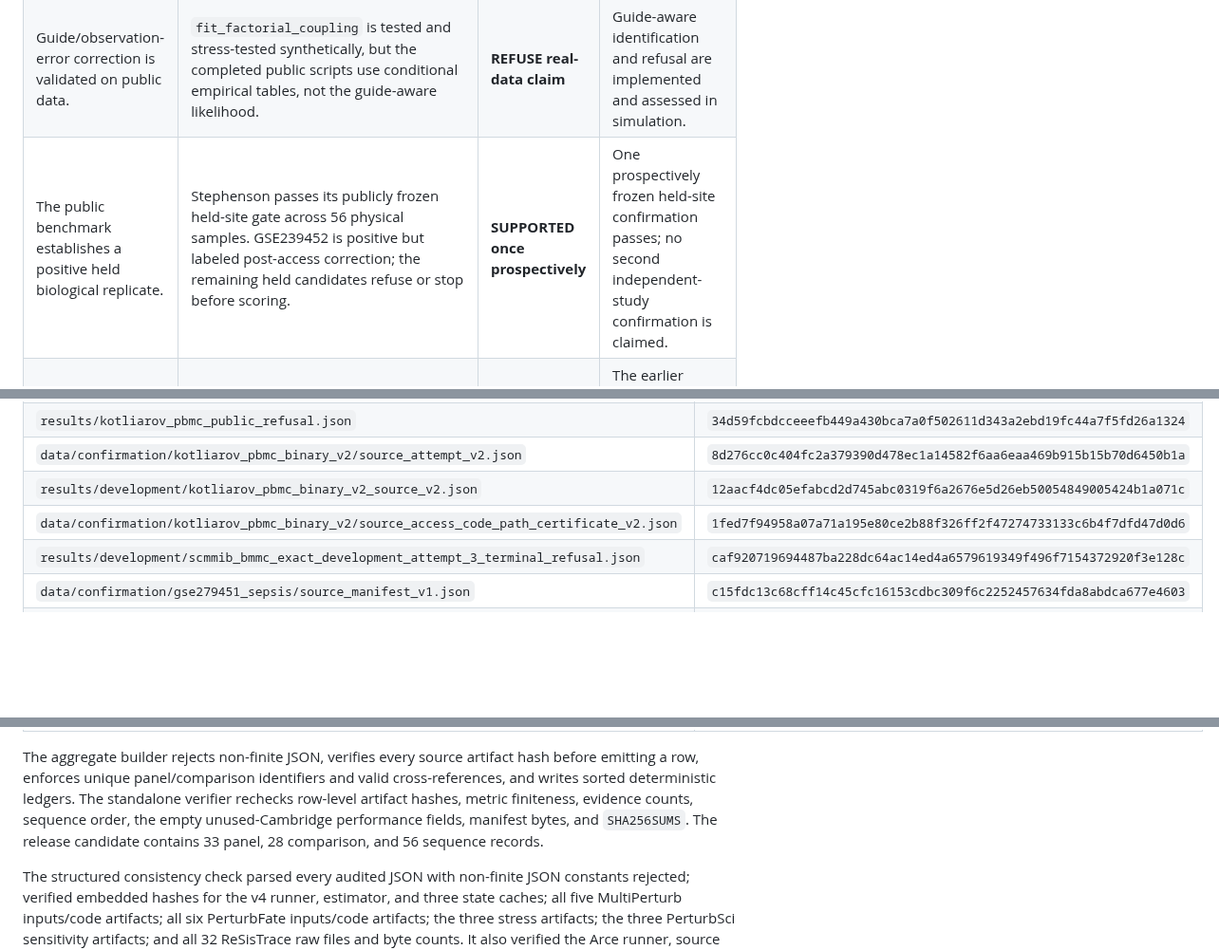
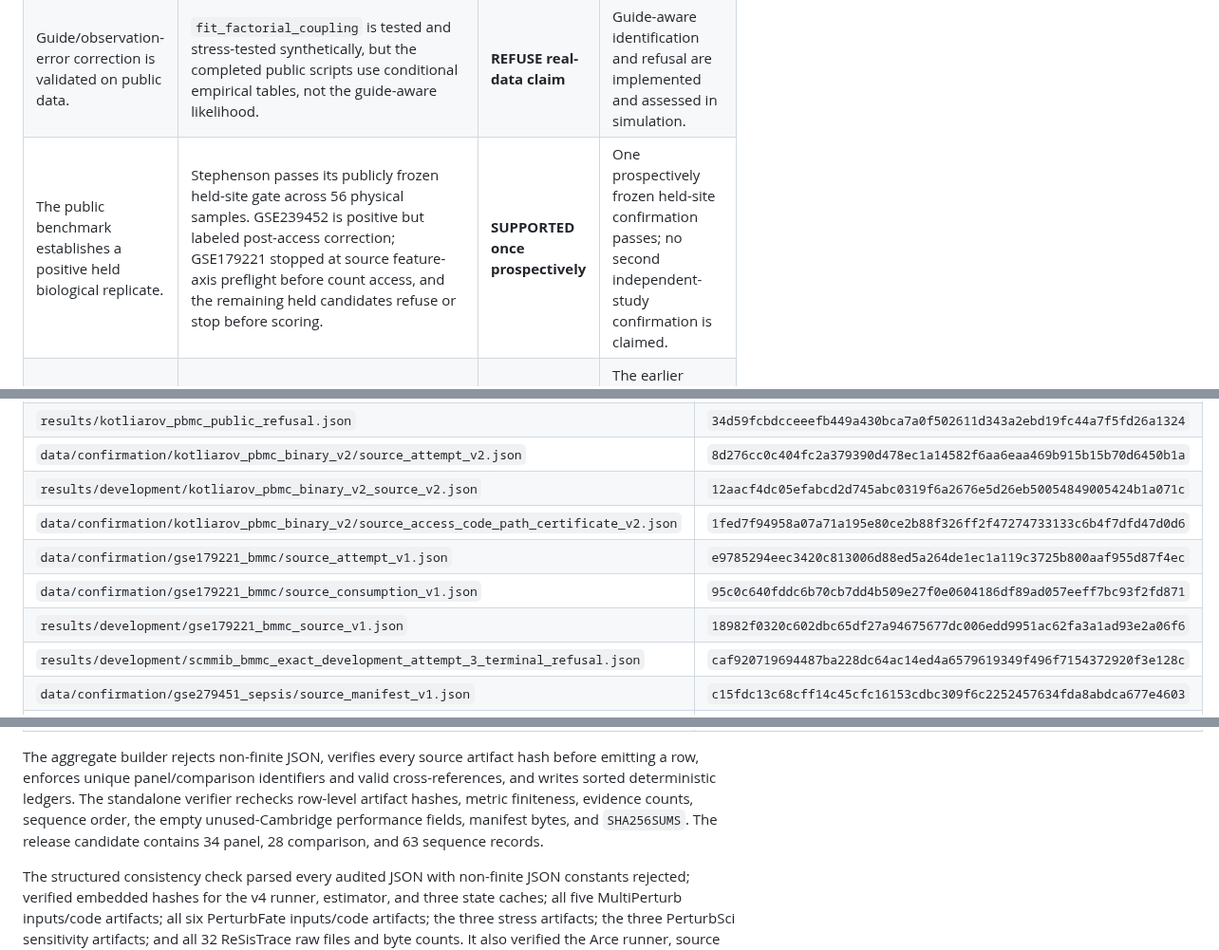
Before and after one commit to sushaan-k/coupling-fields-benchmark, a Markdown page: FINAL_PUBLIC_EVIDENCE_LEDGER.md, 3 parts joined by grey strips. Shown at 95% size. Drawn GitHub-style; blank space fills up the shorter version.

```diff
--- a/FINAL_PUBLIC_EVIDENCE_LEDGER.md
+++ b/FINAL_PUBLIC_EVIDENCE_LEDGER.md
@@ -105,7 +110,7 @@ and sequence ledgers because they contain no performance estimate.
 | Hierarchical transfer adds beyond classical common-effect interaction models. | In the post-hoc audit, Stephenson improves on exact common-effect CMLE by 6.18% and pooled saturated Poisson by 3.39%. In GSE239452, pooled Poisson loses by 14.58%, but exact CMLE beats the primary by 2.20%. | **MIXED, POST-HOC** | The donor-varying transfer can outperform common-effect controls, but the direction is study-dependent and awaits a prospectively frozen classical comparison. |
 | The scGPT hypergraph contributes specific biological information. | The shuffled graph matches or exceeds the primary in PerturbSci and PerturbFate; no positive panel isolates a graph-specific gain. | **REFUSE** | scGPT supplies a frozen structural prior; its specific benefit was not established. |
 | Guide/observation-error correction is validated on public data. | `fit_factorial_coupling` is tested and stress-tested synthetically, but the completed public scripts use conditional empirical tables, not the guide-aware likelihood. | **REFUSE real-data claim** | Guide-aware identification and refusal are implemented and assessed in simulation. |
-| The public benchmark establishes a positive held biological replicate. | Stephenson passes its publicly frozen held-site gate across 56 physical samples. GSE239452 is positive but labeled post-access correction; the remaining held candidates refuse or stop before scoring. | **SUPPORTED once prospectively** | One prospectively frozen held-site confirmation passes; no second independent-study confirmation is claimed. |
+| The public benchmark establishes a positive held biological replicate. | Stephenson passes its publicly frozen held-site gate across 56 physical samples. GSE239452 is positive but labeled post-access correction; GSE179221 stopped at source feature-axis preflight before count access, and the remaining held candidates refuse or stop before scoring. | **SUPPORTED once prospectively** | One prospectively frozen held-site confirmation passes; no second independent-study confirmation is claimed. |
 | Corrected pathway/complex recovery validates the primary. | The strict PerturbSci rerun required high field norm in every held truth and prediction and exclusion under matched destroyed links. It selected no target; no Reactome or CORUM module could pass. | **REFUSE as confirmatory biology** | The earlier averaged-unit enrichments are exploratory; the strict replicated module analysis was negative. |
 | Predicted local neighborhoods recover biological relations. | Mean top-5 neighbor recovery was 0.064 [0.050, 0.079] versus 0.051 [0.041, 0.063] after link destruction; the difference interval included zero and the random-label permutation p-value was 0.283. Reactome edge enrichment refused. CORUM was nominal against random, p=0.0269, but not significant after family correction, q=0.0538. | **REFUSE** | No corrected local-neighborhood claim survives the predeclared controls. |
 | The method is state of the art for perturbation prediction. | No completed comparison establishes this, and the task is association-field reproducibility rather than standard unseen-perturbation response prediction. | **REFUSE** | Do not make a state-of-the-art or direct-superiority claim. |
@@ -229,6 +241,9 @@ Result and terminal-attempt artifact hashes at this snapshot:
 | `data/confirmation/kotliarov_pbmc_binary_v2/source_attempt_v2.json` | `8d276cc0c404fc2a379390d478ec1a14582f6aa6eaa469b915b15b70d6450b1a` |
 | `results/development/kotliarov_pbmc_binary_v2_source_v2.json` | `12aacf4dc05efabcd2d745abc0319f6a2676e5d26eb50054849005424b1a071c` |
 | `data/confirmation/kotliarov_pbmc_binary_v2/source_access_code_path_certificate_v2.json` | `1fed7f94958a07a71a195e80ce2b88f326ff2f47274733133c6b4f7dfd47d0d6` |
+| `data/confirmation/gse179221_bmmc/source_attempt_v1.json` | `e9785294eec3420c813006d88ed5a264de1ec1a119c3725b800aaf955d87f4ec` |
+| `data/confirmation/gse179221_bmmc/source_consumption_v1.json` | `95c0c640fddc6b70cb7dd4b509e27f0e0604186df89ad057eeff7bc93f2fd871` |
+| `results/development/gse179221_bmmc_source_v1.json` | `18982f0320c602dbc65df27a94675677dc006edd9951ac62fa3a1ad93e2a06f6` |
 | `results/development/scmmib_bmmc_exact_development_attempt_3_terminal_refusal.json` | `caf920719694487ba228dc64ac14ed4a6579619349f496f7154372920f3e128c` |
 | `data/confirmation/gse279451_sepsis/source_manifest_v1.json` | `c15fdc13c68cff14c45cfc16153cdbc309f6c2252457634fda8abdca677e4603` |
 | `data/development/gse279451_sepsis/development_attempt_v1.json` | `b8d7e745997e7b7ccd9a3bc8a7a7c3c7670b9e47c8b5d51e3d12fb70a5a8938d` |
@@ -245,8 +260,8 @@ hash before emitting a row, enforces unique panel/comparison identifiers and
 valid cross-references, and writes sorted deterministic ledgers. The standalone
 verifier rechecks row-level artifact hashes, metric finiteness, evidence counts,
 sequence order, the empty unused-Cambridge performance fields, manifest bytes,
-and `SHA256SUMS`. The release candidate contains 33 panel, 28 comparison, and
-56 sequence records.
+and `SHA256SUMS`. The release candidate contains 34 panel, 28 comparison, and
+63 sequence records.
 
 The structured consistency check parsed every audited JSON with non-finite JSON
 constants rejected; verified embedded hashes for the v4 runner, estimator, and
```
Also changed, not shown: other parts of FINAL_PUBLIC_EVIDENCE_LEDGER.md (+20 -6 lines).
